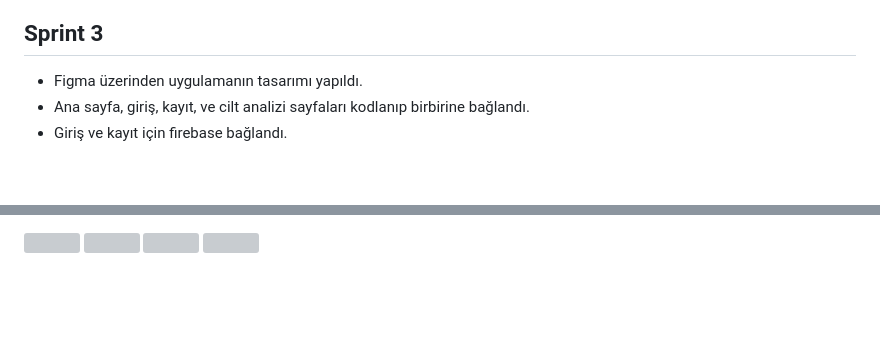
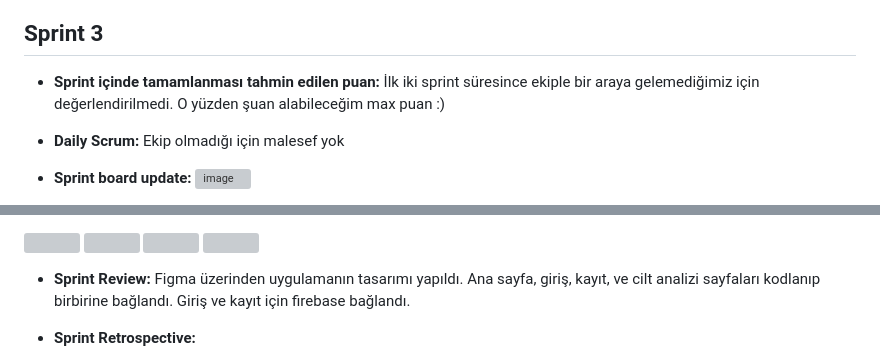
Before and after one commit to haticeakkus/OyunveUygulamaAkademisiBootcamp-F80, a Markdown page: README.md, 2 parts joined by grey strips. Rendered like a GitHub page; blank space fills up the shorter version; grey boxes are pictures that could not be loaded.

```diff
--- a/README.md
+++ b/README.md
@@ -50,7 +50,8 @@ Dermaliz Uygulaması, kullanıcıların bireysel cilt ihtiyaçlarını belirleme
 
 ## Sprint 3
 
-- Figma üzerinden uygulamanın tasarımı yapıldı.
-- Ana sayfa, giriş, kayıt, ve cilt analizi sayfaları kodlanıp birbirine bağlandı.
-- Giriş ve kayıt için firebase bağlandı.
+- **Sprint içinde tamamlanması tahmin edilen puan:** İlk iki sprint süresince ekiple bir araya gelemediğimiz için değerlendirilmedi. O yüzden şuan alabileceğim max puan :)
+- **Daily Scrum:** Ekip olmadığı için malesef yok
+- **Sprint board update:**
+  ![image](https://github.com/haticeakkus/OyunveUygulamaAkademisiBootcamp-F80/assets/80623945/5e6ed9b7-32f8-4b56-bb57-c3eb91cca331)
 
@@ -63,3 +64,10 @@ Dermaliz Uygulaması, kullanıcıların bireysel cilt ihtiyaçlarını belirleme
 <img src="https://github.com/haticeakkus/OyunveUygulamaAkademisiBootcamp-F80/assets/80623945/3236f61f-403d-4074-8671-f205e6f9106e" style="width:240px;">
 
 <img src="https://github.com/haticeakkus/OyunveUygulamaAkademisiBootcamp-F80/assets/80623945/cf8fd099-a252-4104-993d-6ce6a7e6af8a" style="width:240px;">
+
+- **Sprint Review:**
+ Figma üzerinden uygulamanın tasarımı yapıldı.
+ Ana sayfa, giriş, kayıt, ve cilt analizi sayfaları kodlanıp birbirine bağlandı.
+ Giriş ve kayıt için firebase bağlandı.
+
+- **Sprint Retrospective:**
```
Also changed, not shown: other parts of README.md (+1 -1 lines).
